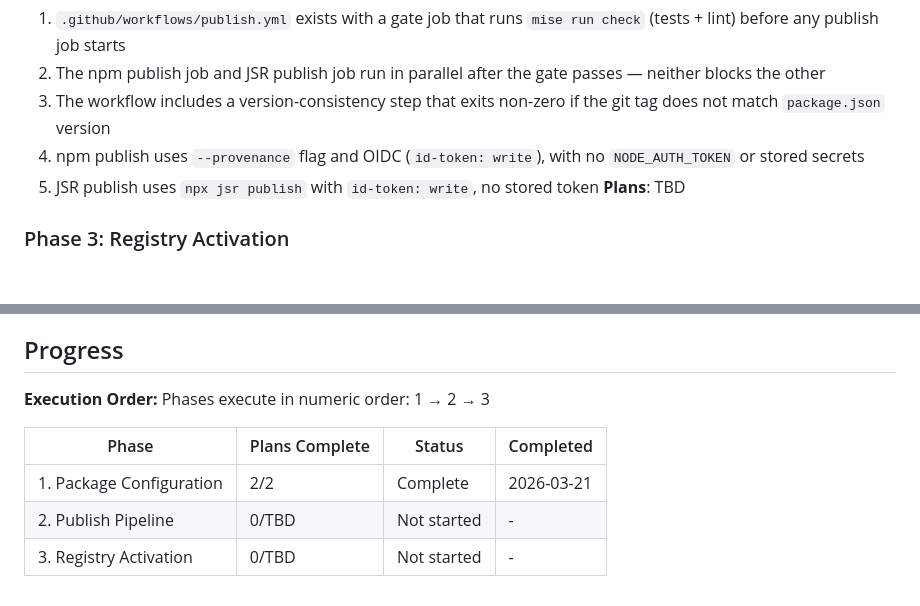
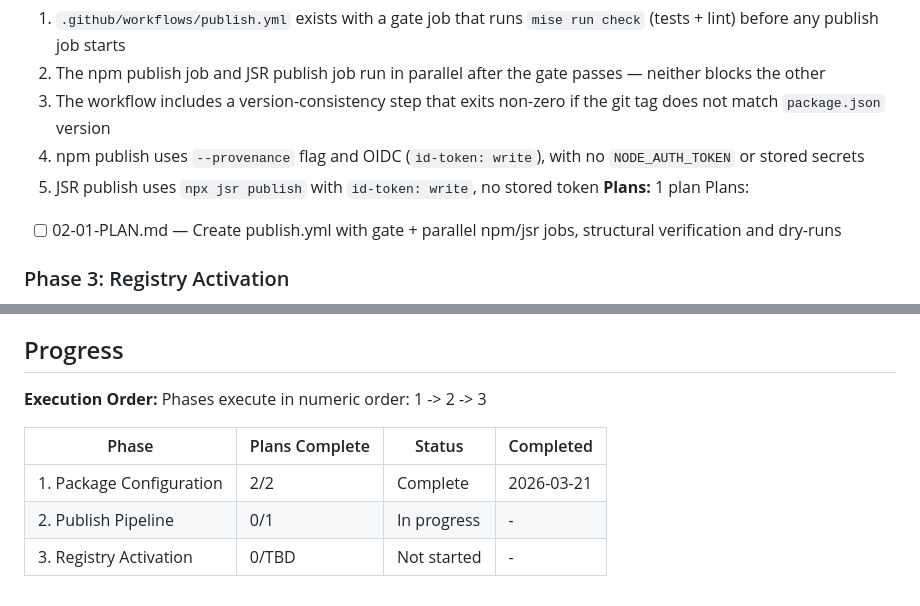
Before and after one commit to roobie/spriggan, a Markdown page: .planning/ROADMAP.md, 2 parts joined by grey strips. GitHub-like rendering; blank space fills up the shorter version.

Commit message:
docs(02-publish-pipeline): create phase plan

```diff
--- a/.planning/ROADMAP.md
+++ b/.planning/ROADMAP.md
@@ -43,7 +43,9 @@ Plans:
   3. The workflow includes a version-consistency step that exits non-zero if the git tag does not match `package.json` version
   4. npm publish uses `--provenance` flag and OIDC (`id-token: write`), with no `NODE_AUTH_TOKEN` or stored secrets
   5. JSR publish uses `npx jsr publish` with `id-token: write`, no stored token
-**Plans**: TBD
+**Plans:** 1 plan
+Plans:
+- [ ] 02-01-PLAN.md — Create publish.yml with gate + parallel npm/jsr jobs, structural verification and dry-runs
 
 ### Phase 3: Registry Activation
 **Goal**: OIDC trusted publishing is configured on both registries and the first real publish completes successfully — `@bjro/spriggan` is live on npmjs.com and jsr.io
@@ -59,10 +61,10 @@ Plans:
 ## Progress
 
 **Execution Order:**
-Phases execute in numeric order: 1 → 2 → 3
+Phases execute in numeric order: 1 -> 2 -> 3
 
 | Phase | Plans Complete | Status | Completed |
 |-------|----------------|--------|-----------|
 | 1. Package Configuration | 2/2 | Complete   | 2026-03-21 |
-| 2. Publish Pipeline | 0/TBD | Not started | - |
+| 2. Publish Pipeline | 0/1 | In progress | - |
 | 3. Registry Activation | 0/TBD | Not started | - |
```
Also changed, not shown: 1 other file.
